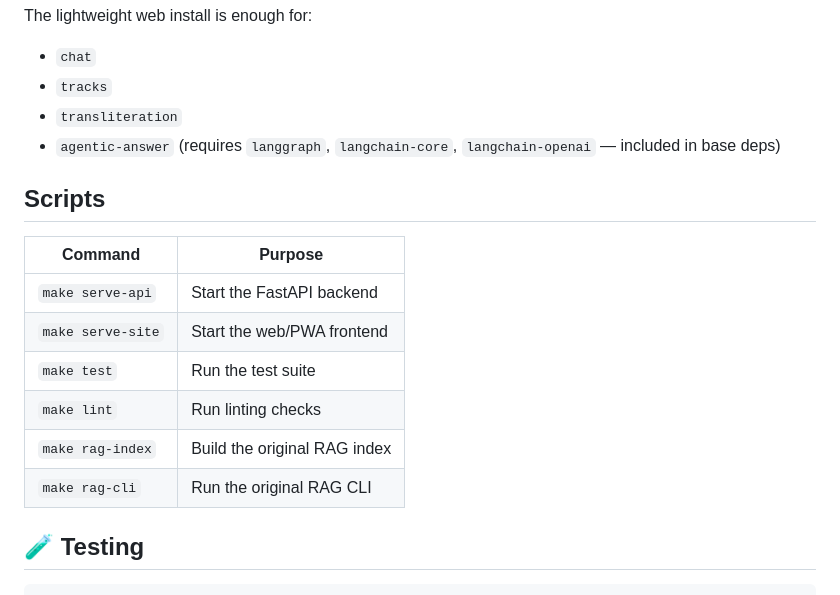
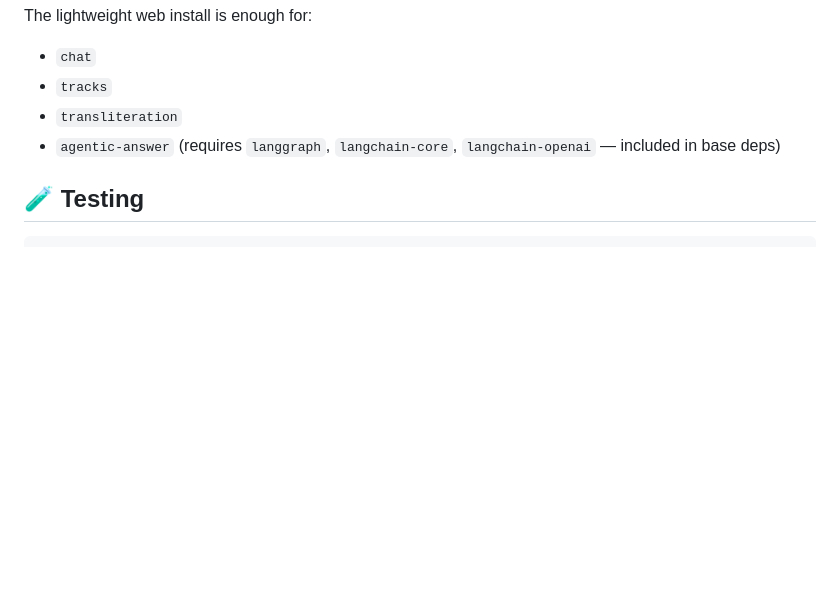
Before and after one commit to mangeshraut712/SanskritNova, a Markdown page: README.md, the part around one of its changes. GitHub-like rendering; blank space fills up the shorter version.

````diff
--- a/README.md
+++ b/README.md
@@ -333,17 +295,6 @@ The lightweight web install is enough for:
 - `transliteration`
 - `agentic-answer` (requires `langgraph`, `langchain-core`, `langchain-openai` — included in base deps)
 
-## Scripts
-
-| Command | Purpose |
-| --- | --- |
-| `make serve-api` | Start the FastAPI backend |
-| `make serve-site` | Start the web/PWA frontend |
-| `make test` | Run the test suite |
-| `make lint` | Run linting checks |
-| `make rag-index` | Build the original RAG index |
-| `make rag-cli` | Run the original RAG CLI |
-
 ## 🧪 Testing
 
 ```bash
````
Also changed, not shown: other parts of README.md (+3 -50 lines).
